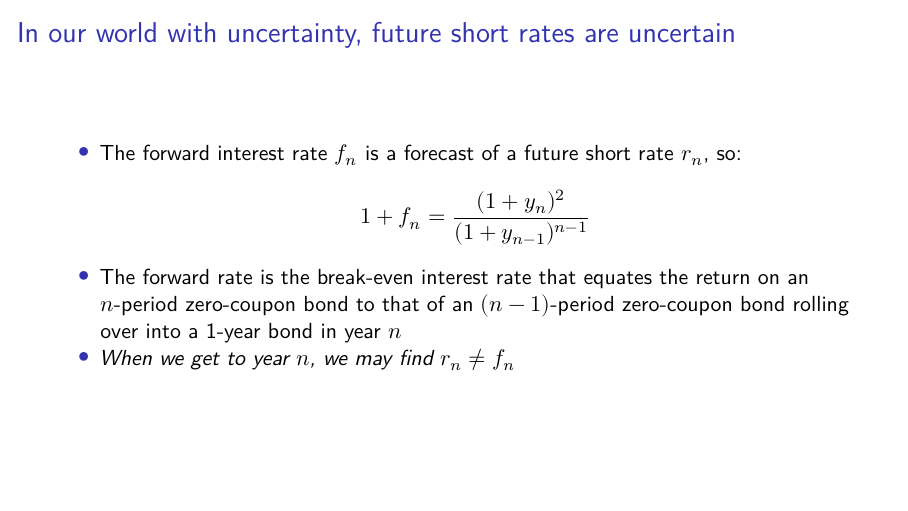
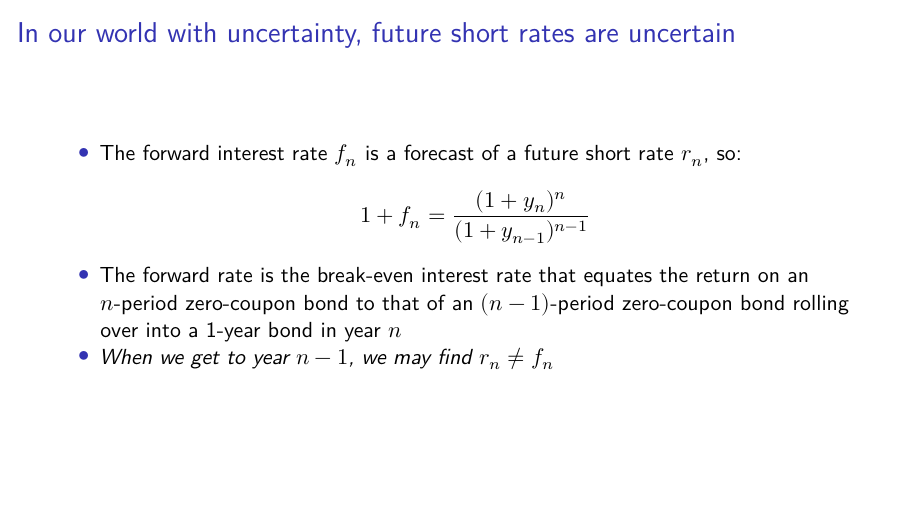
Before and after one commit to richard-herron/fina-6203-2023-fall, a Quarto document (Slides/bkm_ch_15.qmd): page 10 of 29. The pictures show the output file Slides/bkm_ch_15.pdf that the author committed with the source.

Commit message:
Revised the chapter 15 slides

```diff
--- a/Slides/bkm_ch_15.qmd
+++ b/Slides/bkm_ch_15.qmd
@@ -69,10 +69,10 @@ $$
 
 - The forward interest rate $f_n$ is a forecast of a future short rate $r_n$, so:
 $$
-1+f_n = \frac{(1+y_n)^2}{(1+y_{n-1})^{n-1}}
+1+f_n = \frac{(1+y_n)^n}{(1+y_{n-1})^{n-1}}
 $$
 - The forward rate is the break-even interest rate that equates the return on an $n$-period zero-coupon bond to that of an $(n-1)$-period zero-coupon bond rolling over into a 1-year bond in year $n$
-- *When we get to year $n$, we may find $r_n \neq f_n$*
+- *When we get to year $n-1$, we may find $r_n \neq f_n$*
 
 
 ###
```
Also changed, not shown: Slides/.quarto/idx/bkm_ch_14.qmd.json, Slides/.quarto/idx/bkm_ch_15.qmd.json, Slides/.quarto/idx/bkm_ch_24.qmd.json, Slides/bkm_ch_15.pdf, Slides/bkm_ch_15.qmd (4 more changed lines), 4 other files.
